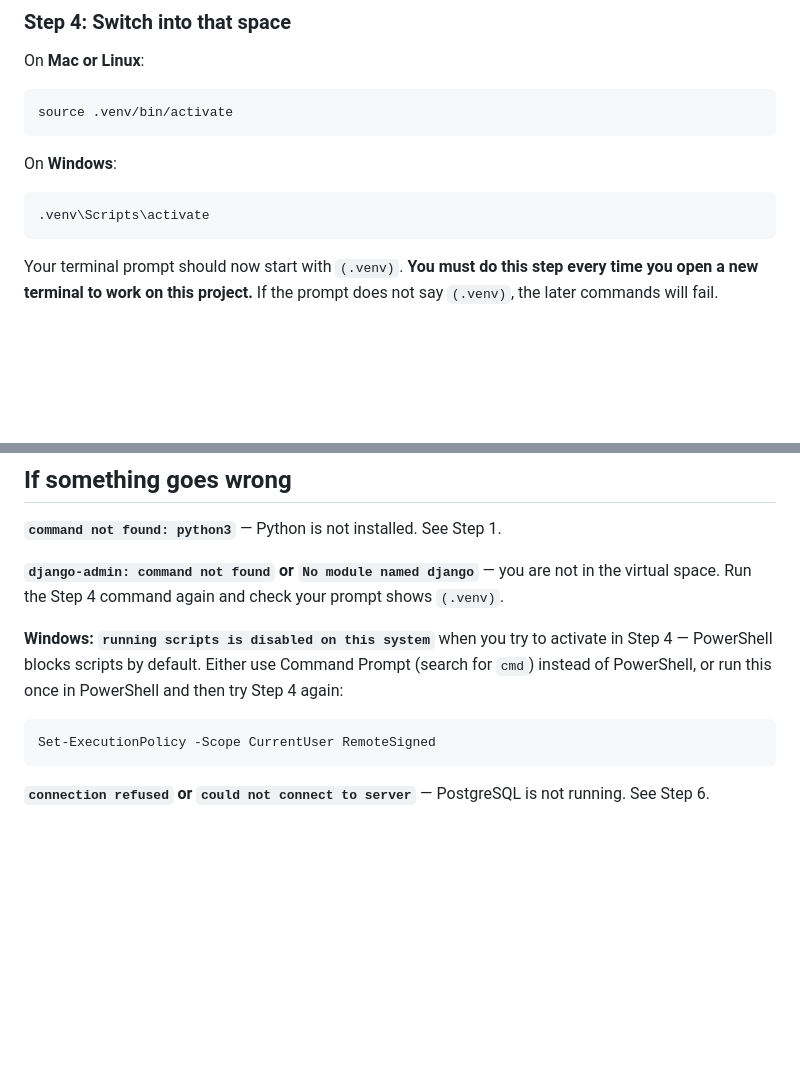
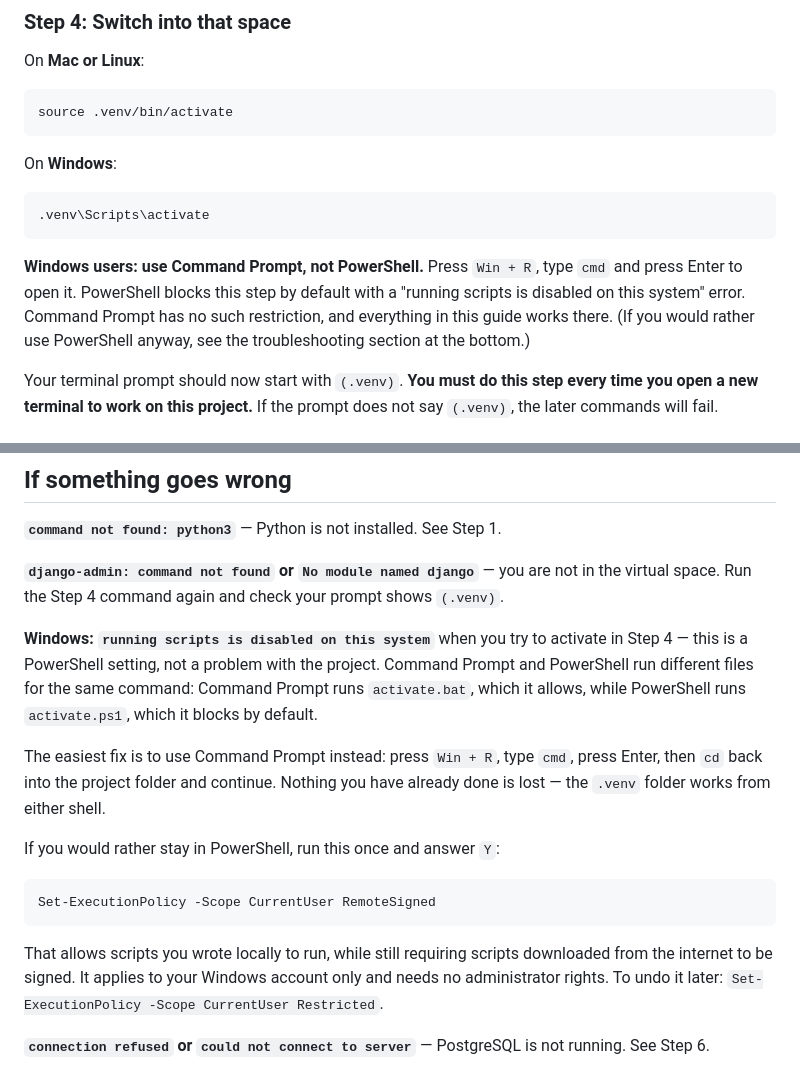
Before and after one commit to hmoshomoh/academicadvisory.github.io, a Markdown page: README.md, 2 parts joined by grey strips. GitHub-like rendering; blank space fills up the shorter version.

Commit message:
Steer Windows users to Command Prompt before they hit PowerShell's script block
Explains that the two shells run different activate files, so the error is a
PowerShell policy rather than a broken setup, and that switching shells loses
no progress.

````diff
--- a/README.md
+++ b/README.md
@@ -66,6 +66,8 @@ On **Windows**:
 ```bash
 .venv\Scripts\activate
 ```
+
+**Windows users: use Command Prompt, not PowerShell.** Press `Win + R`, type `cmd` and press Enter to open it. PowerShell blocks this step by default with a "running scripts is disabled on this system" error. Command Prompt has no such restriction, and everything in this guide works there. (If you would rather use PowerShell anyway, see the troubleshooting section at the bottom.)
 
 Your terminal prompt should now start with `(.venv)`. **You must do this step every time you open a new terminal to work on this project.** If the prompt does not say `(.venv)`, the later commands will fail.
 
@@ -409,11 +411,17 @@ Two things to know:
 
 **`django-admin: command not found` or `No module named django`** — you are not in the virtual space. Run the Step 4 command again and check your prompt shows `(.venv)`.
 
-**Windows: `running scripts is disabled on this system`** when you try to activate in Step 4 — PowerShell blocks scripts by default. Either use Command Prompt (search for `cmd`) instead of PowerShell, or run this once in PowerShell and then try Step 4 again:
+**Windows: `running scripts is disabled on this system`** when you try to activate in Step 4 — this is a PowerShell setting, not a problem with the project. Command Prompt and PowerShell run different files for the same command: Command Prompt runs `activate.bat`, which it allows, while PowerShell runs `activate.ps1`, which it blocks by default.
+
+The easiest fix is to use Command Prompt instead: press `Win + R`, type `cmd`, press Enter, then `cd` back into the project folder and continue. Nothing you have already done is lost — the `.venv` folder works from either shell.
+
+If you would rather stay in PowerShell, run this once and answer `Y`:
 
 ```bash
 Set-ExecutionPolicy -Scope CurrentUser RemoteSigned
 ```
+
+That allows scripts you wrote locally to run, while still requiring scripts downloaded from the internet to be signed. It applies to your Windows account only and needs no administrator rights. To undo it later: `Set-ExecutionPolicy -Scope CurrentUser Restricted`.
 
 **`connection refused` or `could not connect to server`** — PostgreSQL is not running. See Step 6.
 
````
